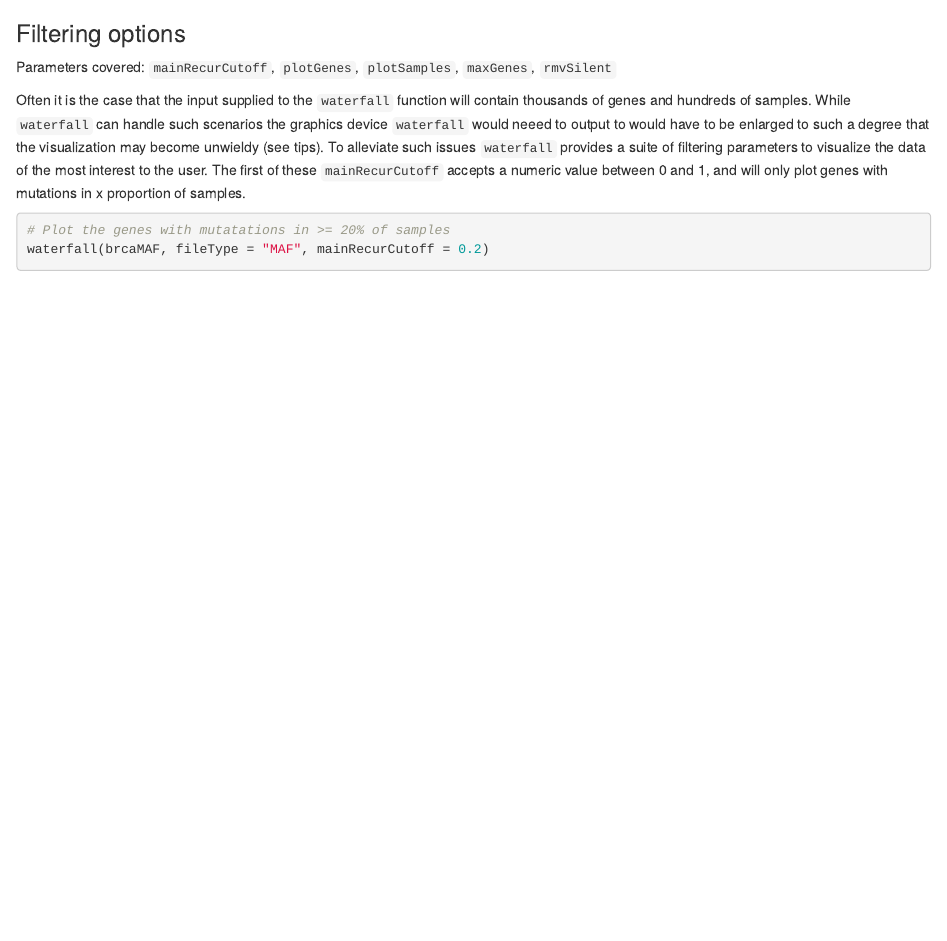
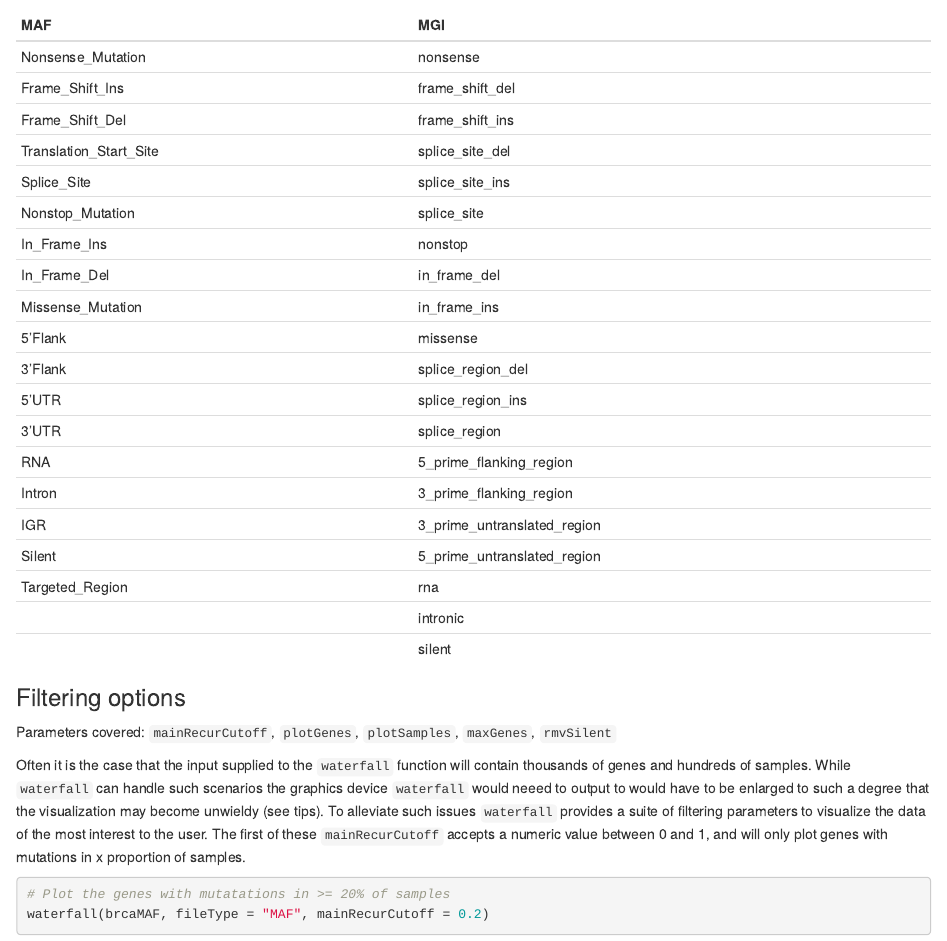
Before and after one commit to griffithlab/GenVisR, an R Markdown document (vignettes/waterfall_introduction.Rmd): the page in a window 1100 px wide, from 1690 px down. Rendered offline with R 4.5, knitr and Pandoc, with nearby package versions; drawn as R Markdown's standard HTML page in place of the format the file asks for; some code elsewhere in the file could not run offline; common packages that the code uses without loading them are loaded.

Commit message:
bug fix for prior commit
git-svn-id: file:///home/git/hedgehog.fhcrc.org/bioconductor/trunk/madman/Rpacks/GenVisR@114741 bc3139a8-67e5-0310-9ffc-ced21a209358

````diff
--- a/vignettes/waterfall_introduction.Rmd
+++ b/vignettes/waterfall_introduction.Rmd
@@ -60,6 +60,30 @@ waterfall(inputData, fileType="Custom", variant_class_order = most_deleterious,
 
 # change the most deleterious order
 waterfall(inputData, fileType="Custom", variant_class_order = rev(most_deleterious), mainXlabel = TRUE)
+```
+
+```{r kable 1, echo=FALSE, fig.cap="Hierarchy of variant sub types from most to least deleterious."}
+library(knitr)
+MGI <- c("nonsense", "frame_shift_del",
+         "frame_shift_ins", "splice_site_del",
+         "splice_site_ins", "splice_site",
+         "nonstop", "in_frame_del", "in_frame_ins",
+         "missense", "splice_region_del",
+         "splice_region_ins", "splice_region",
+         "5_prime_flanking_region",
+         "3_prime_flanking_region",
+         "3_prime_untranslated_region",
+         "5_prime_untranslated_region", "rna",
+         "intronic", "silent")
+MAF <- c("Nonsense_Mutation", "Frame_Shift_Ins",
+         "Frame_Shift_Del", "Translation_Start_Site",
+         "Splice_Site", "Nonstop_Mutation",
+         "In_Frame_Ins", "In_Frame_Del",
+         "Missense_Mutation", "5\'Flank",
+         "3\'Flank", "5\'UTR", "3\'UTR", "RNA", "Intron",
+         "IGR", "Silent", "Targeted_Region", "", "")
+
+kable(as.data.frame(cbind(MAF, MGI)))
 ```
 
 ### Filtering options
````
Also changed, not shown: R/waterfall_NA2gene.R (+7 -1 lines), R/waterfall_geneSort.R (+8 -1 lines), R/waterfall_sampSort.R (+7 -4 lines), 5 other files.
